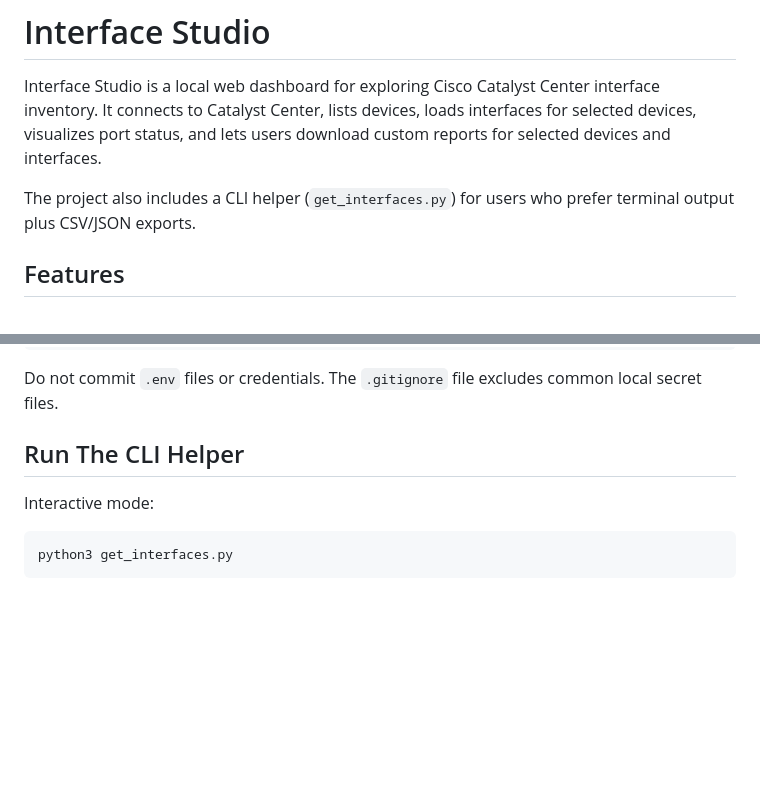
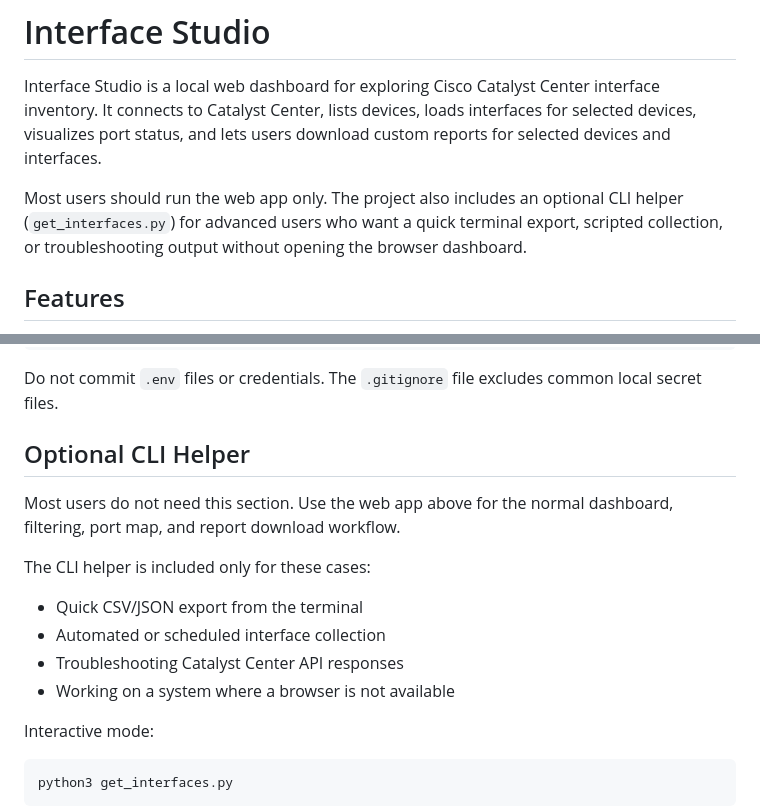
Before and after one commit to jumaluwati/interface-studio, a Markdown page: README.md, 2 parts joined by grey strips. GitHub-like rendering; blank space fills up the shorter version.

Commit message:
Clarify optional CLI helper

```diff
--- a/README.md
+++ b/README.md
@@ -2,7 +2,7 @@
 
 Interface Studio is a local web dashboard for exploring Cisco Catalyst Center interface inventory. It connects to Catalyst Center, lists devices, loads interfaces for selected devices, visualizes port status, and lets users download custom reports for selected devices and interfaces.
 
-The project also includes a CLI helper (`get_interfaces.py`) for users who prefer terminal output plus CSV/JSON exports.
+Most users should run the web app only. The project also includes an optional CLI helper (`get_interfaces.py`) for advanced users who want a quick terminal export, scripted collection, or troubleshooting output without opening the browser dashboard.
 
 ## Features
 
@@ -84,7 +84,16 @@ export DNAC_PASS="your-password"
 
 Do not commit `.env` files or credentials. The `.gitignore` file excludes common local secret files.
 
-## Run The CLI Helper
+## Optional CLI Helper
+
+Most users do not need this section. Use the web app above for the normal dashboard, filtering, port map, and report download workflow.
+
+The CLI helper is included only for these cases:
+
+- Quick CSV/JSON export from the terminal
+- Automated or scheduled interface collection
+- Troubleshooting Catalyst Center API responses
+- Working on a system where a browser is not available
 
 Interactive mode:
 
```
